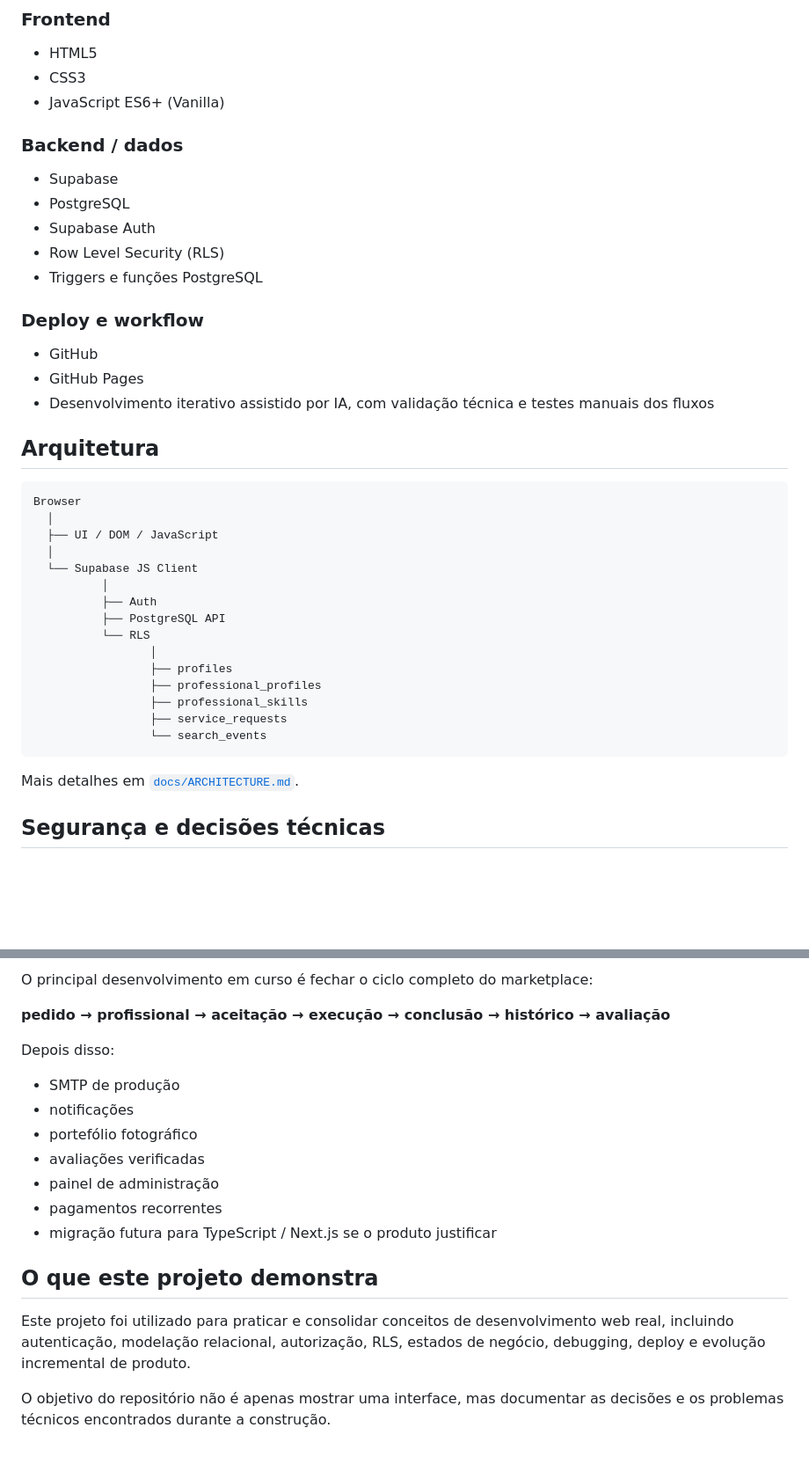
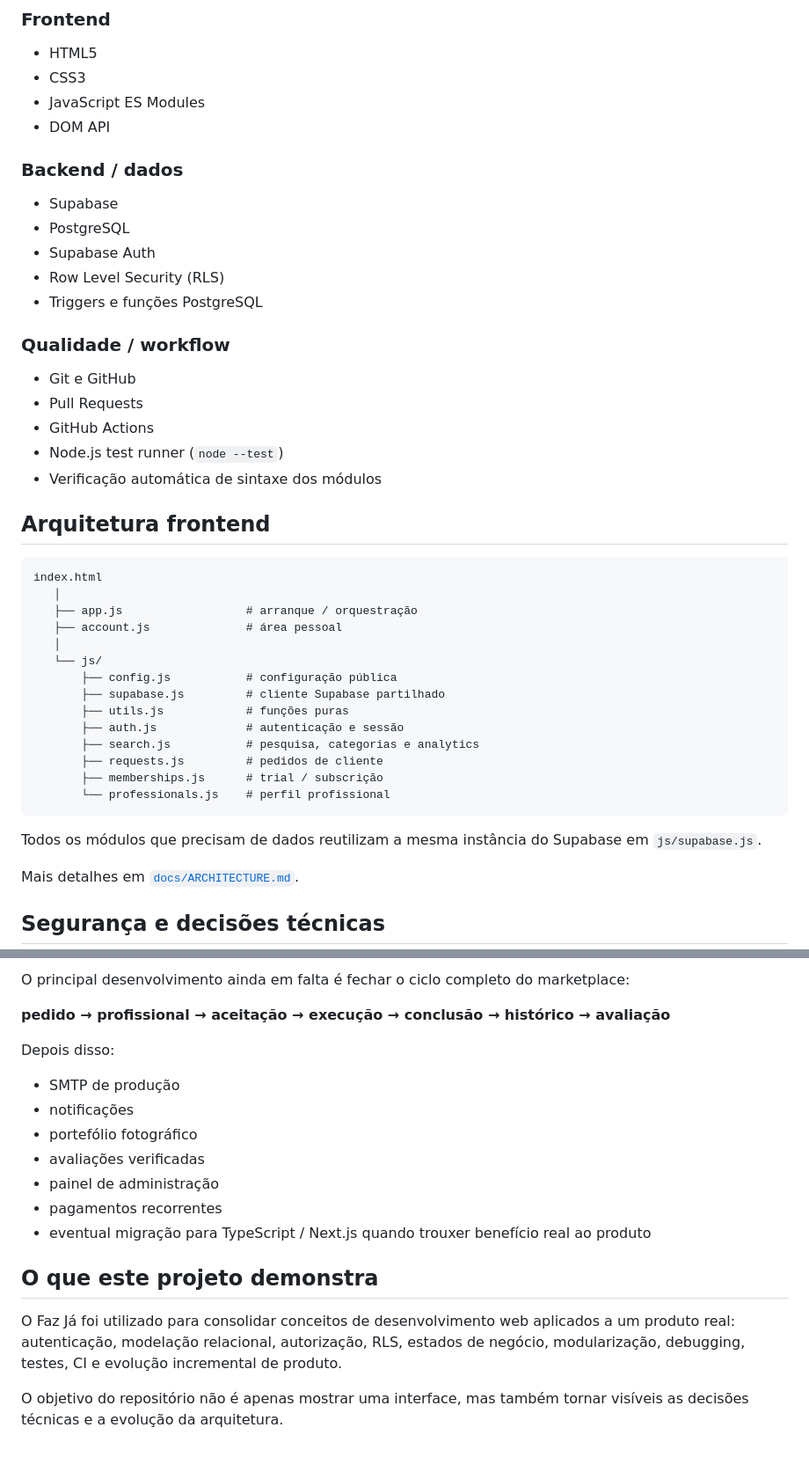
Before and after one commit to VilaPT/Faz-j-, a Markdown page: README.md, 2 parts joined by grey strips. Shown at 88% size. Drawn GitHub-style; blank space fills up the shorter version.

Commit message:
Update README for modular architecture and CI

````diff
--- a/README.md
+++ b/README.md
@@ -35,7 +35,8 @@ O Faz Já está atualmente em **beta funcional / protótipo de validação**. A
 ### Frontend
 - HTML5
 - CSS3
-- JavaScript ES6+ (Vanilla)
+- JavaScript ES Modules
+- DOM API
 
 ### Backend / dados
 - Supabase
@@ -44,30 +45,33 @@ O Faz Já está atualmente em **beta funcional / protótipo de validação**. A
 - Row Level Security (RLS)
 - Triggers e funções PostgreSQL
 
-### Deploy e workflow
-- GitHub
-- GitHub Pages
-- Desenvolvimento iterativo assistido por IA, com validação técnica e testes manuais dos fluxos
+### Qualidade / workflow
+- Git e GitHub
+- Pull Requests
+- GitHub Actions
+- Node.js test runner (`node --test`)
+- Verificação automática de sintaxe dos módulos
 
-## Arquitetura
+## Arquitetura frontend
 
 ```text
-Browser
-  │
-  ├── UI / DOM / JavaScript
-  │
-  └── Supabase JS Client
-          │
-          ├── Auth
-          ├── PostgreSQL API
-          └── RLS
-                 │
-                 ├── profiles
-                 ├── professional_profiles
-                 ├── professional_skills
-                 ├── service_requests
-                 └── search_events
+index.html
+   │
+   ├── app.js                  # arranque / orquestração
+   ├── account.js              # área pessoal
+   │
+   └── js/
+       ├── config.js           # configuração pública
+       ├── supabase.js         # cliente Supabase partilhado
+       ├── utils.js            # funções puras
+       ├── auth.js             # autenticação e sessão
+       ├── search.js           # pesquisa, categorias e analytics
+       ├── requests.js         # pedidos de cliente
+       ├── memberships.js      # trial / subscrição
+       └── professionals.js    # perfil profissional
 ```
+
+Todos os módulos que precisam de dados reutilizam a mesma instância do Supabase em `js/supabase.js`.
 
 Mais detalhes em [`docs/ARCHITECTURE.md`](docs/ARCHITECTURE.md).
 
@@ -115,5 +152,5 @@ O modelo de conta foi ajustado para permitir que o mesmo utilizador comece como
 
-O principal desenvolvimento em curso é fechar o ciclo completo do marketplace:
+O principal desenvolvimento ainda em falta é fechar o ciclo completo do marketplace:
 
 **pedido → profissional → aceitação → execução → conclusão → histórico → avaliação**
 
@@ -124,10 +161,10 @@ Depois disso:
 - avaliações verificadas
 - painel de administração
 - pagamentos recorrentes
-- migração futura para TypeScript / Next.js se o produto justificar
+- eventual migração para TypeScript / Next.js quando trouxer benefício real ao produto
 
 ## O que este projeto demonstra
 
-Este projeto foi utilizado para praticar e consolidar conceitos de desenvolvimento web real, incluindo autenticação, modelação relacional, autorização, RLS, estados de negócio, debugging, deploy e evolução incremental de produto.
+O Faz Já foi utilizado para consolidar conceitos de desenvolvimento web aplicados a um produto real: autenticação, modelação relacional, autorização, RLS, estados de negócio, modularização, debugging, testes, CI e evolução incremental de produto.
 
-O objetivo do repositório não é apenas mostrar uma interface, mas documentar as decisões e os problemas técnicos encontrados durante a construção.
+O objetivo do repositório não é apenas mostrar uma interface, mas também tornar visíveis as decisões técnicas e a evolução da arquitetura.
````
Also changed, not shown: other parts of README.md (+41 -8 lines).
